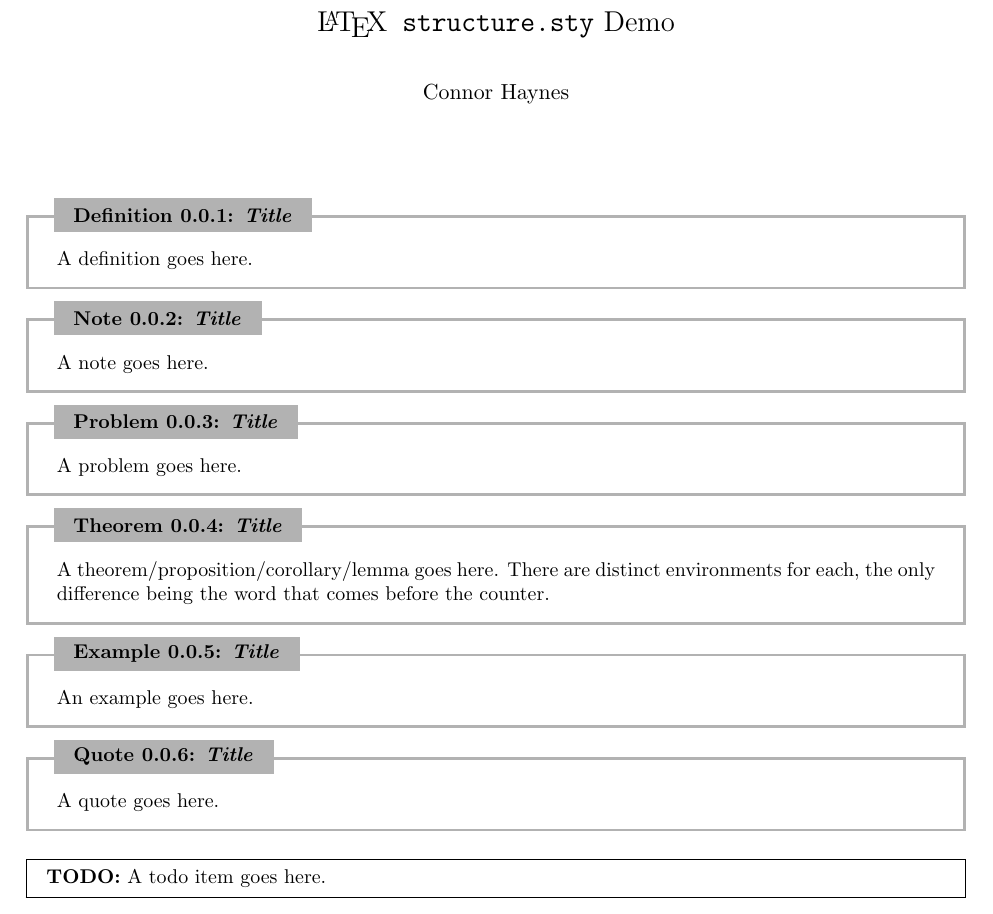
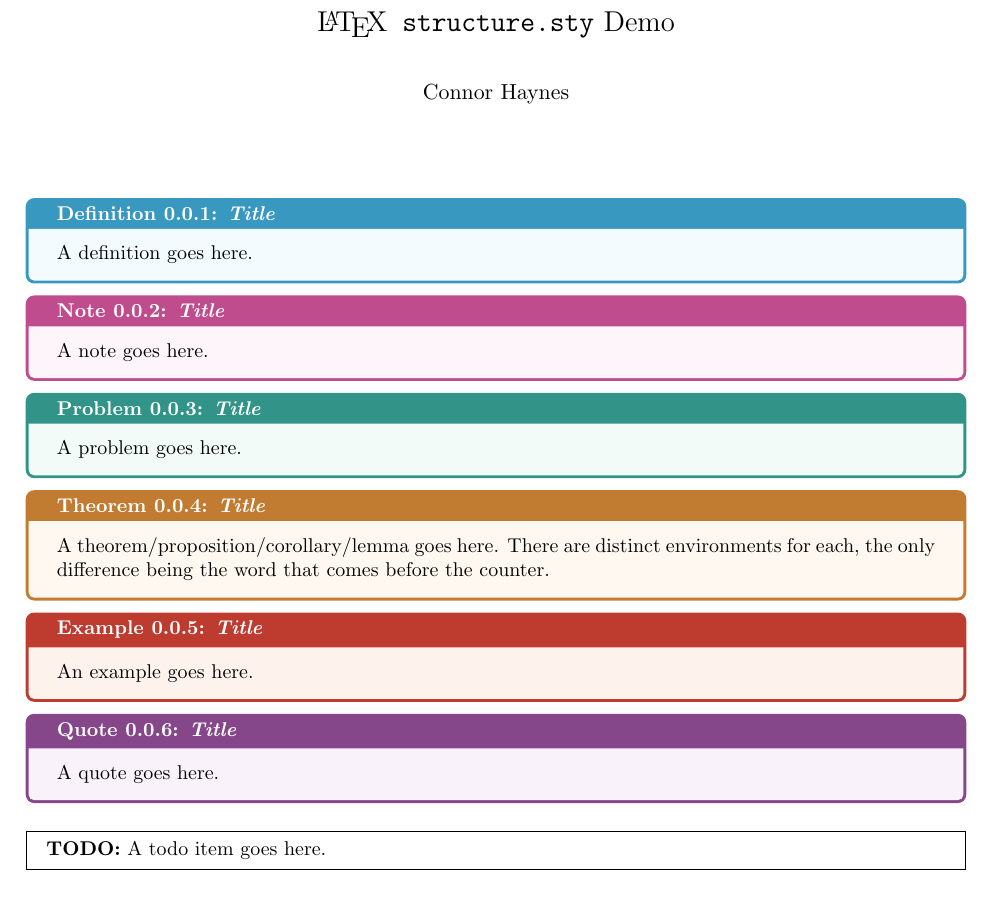
Before and after one commit to dreadlearner/tex, a LaTeX book (notesdemo.tex, which reads structure.sty): part of the page, cut so that both start at the same text. Compiled offline with pdfLaTeX.

```diff
--- a/notesdemo.tex
+++ b/notesdemo.tex
@@ -1,6 +1,6 @@
 \documentclass[10pt]{memoir}
 \usepackage[top = 2.5cm, bottom = 2.5cm, left = 2.5cm, right = 2.5cm]{geometry}
-\usepackage[minimal=true]{structure}
+\usepackage[minimal=false]{structure}
 
 \title{\LaTeX \texttt{ structure.sty} Demo}
 \author{Connor Haynes}
--- a/structure.sty
+++ b/structure.sty
@@ -66,7 +66,7 @@
                { \end{basicBox} }
 
 \newenvironment{boxNote}[2][]
-               { \begin{basicBox}[#1]{Note}{#2}{gray}}
+               { \begin{basicBox}[#1]{Note}{#2}{Rhodamine}}
                { \end{basicBox} }
 
 \newenvironment{boxProb}[2][]
```
Also changed, not shown: notesdemo.pdf, 1 other file.
